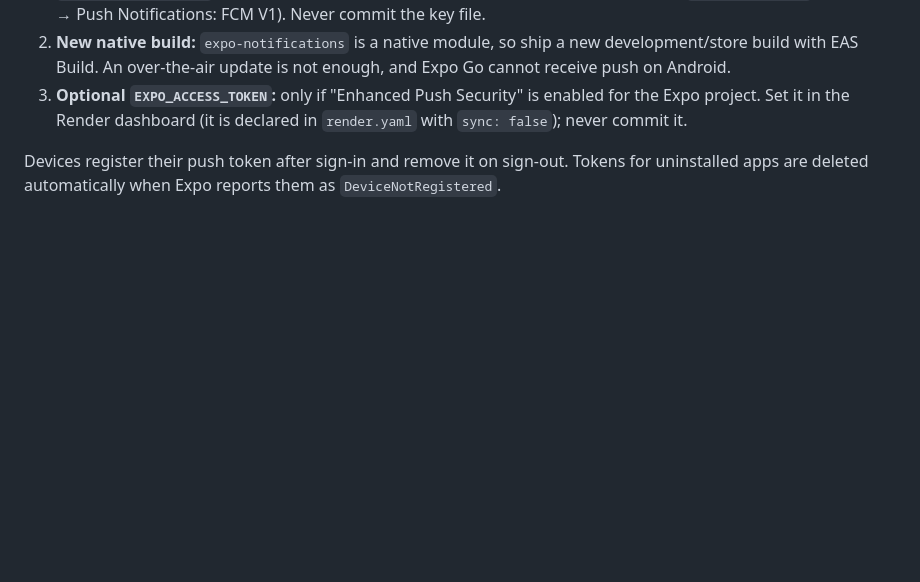
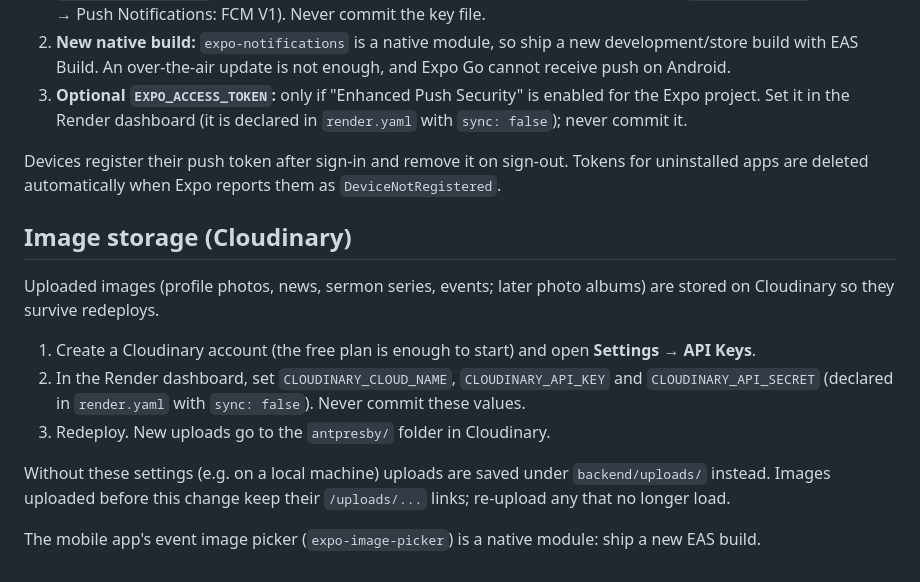
Before and after one commit to arnocansey/ANT-Presby, a Markdown page: docs/deployment.md, the part around the change. GitHub-like rendering; blank space fills up the shorter version.

Commit message:
docs: Cloudinary setup, event images and cedis
Co-Authored-By: Claude Opus 5.5 <noreply@anthropic.com>

```diff
--- a/docs/deployment.md
+++ b/docs/deployment.md
@@ -176,3 +176,15 @@ Push uses Expo's push service. To make it work in production:
 3. **Optional `EXPO_ACCESS_TOKEN`:** only if "Enhanced Push Security" is enabled for the Expo project. Set it in the Render dashboard (it is declared in `render.yaml` with `sync: false`); never commit it.
 
 Devices register their push token after sign-in and remove it on sign-out. Tokens for uninstalled apps are deleted automatically when Expo reports them as `DeviceNotRegistered`.
+
+## Image storage (Cloudinary)
+
+Uploaded images (profile photos, news, sermon series, events; later photo albums) are stored on Cloudinary so they survive redeploys.
+
+1. Create a Cloudinary account (the free plan is enough to start) and open **Settings → API Keys**.
+2. In the Render dashboard, set `CLOUDINARY_CLOUD_NAME`, `CLOUDINARY_API_KEY` and `CLOUDINARY_API_SECRET` (declared in `render.yaml` with `sync: false`). Never commit these values.
+3. Redeploy. New uploads go to the `antpresby/` folder in Cloudinary.
+
+Without these settings (e.g. on a local machine) uploads are saved under `backend/uploads/` instead. Images uploaded before this change keep their `/uploads/...` links; re-upload any that no longer load.
+
+The mobile app's event image picker (`expo-image-picker`) is a native module: ship a new EAS build.
```
Also changed, not shown: docs/features.md (+6 -0 lines), docs/qa-checklist.md (+9 -0 lines).
